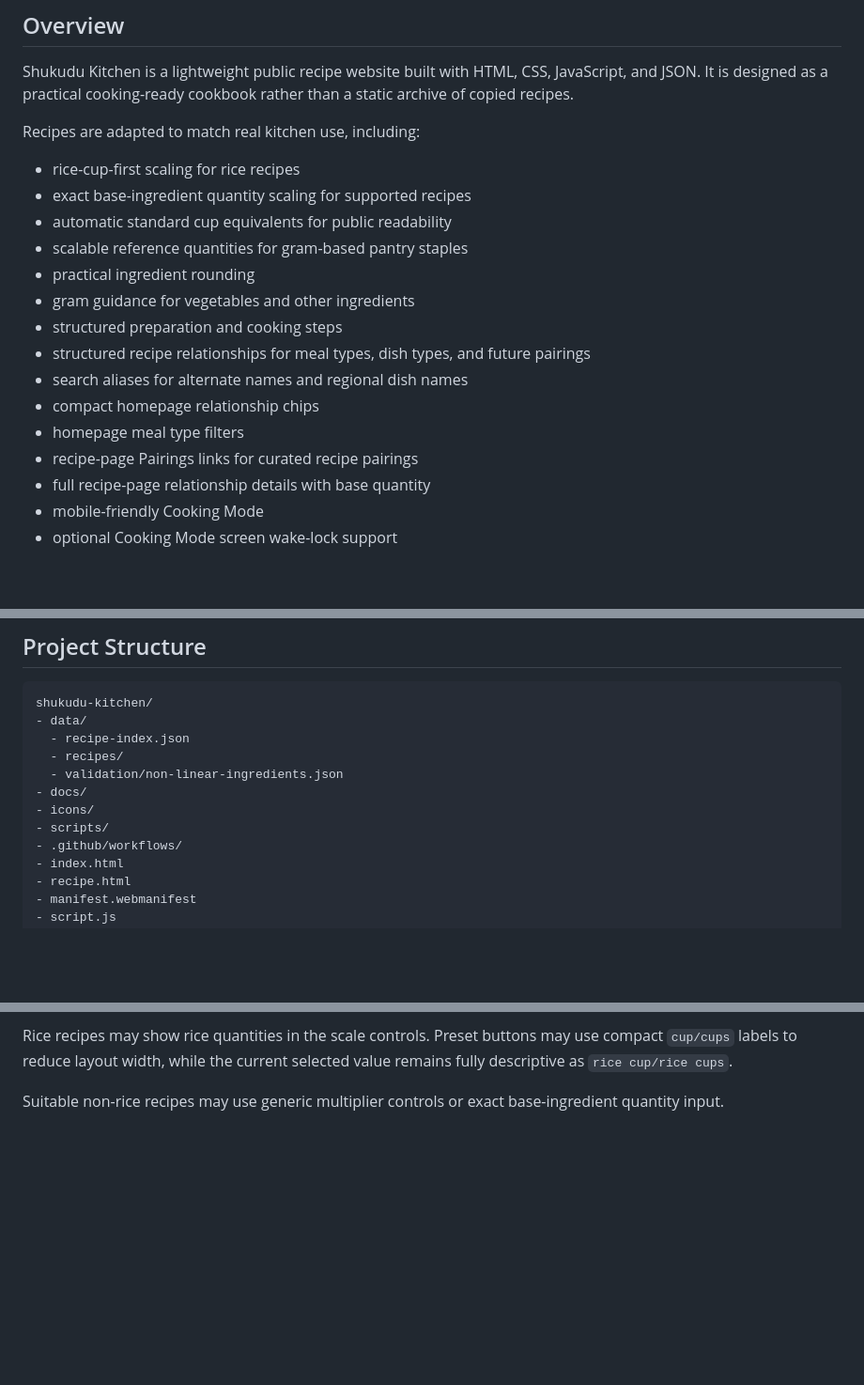
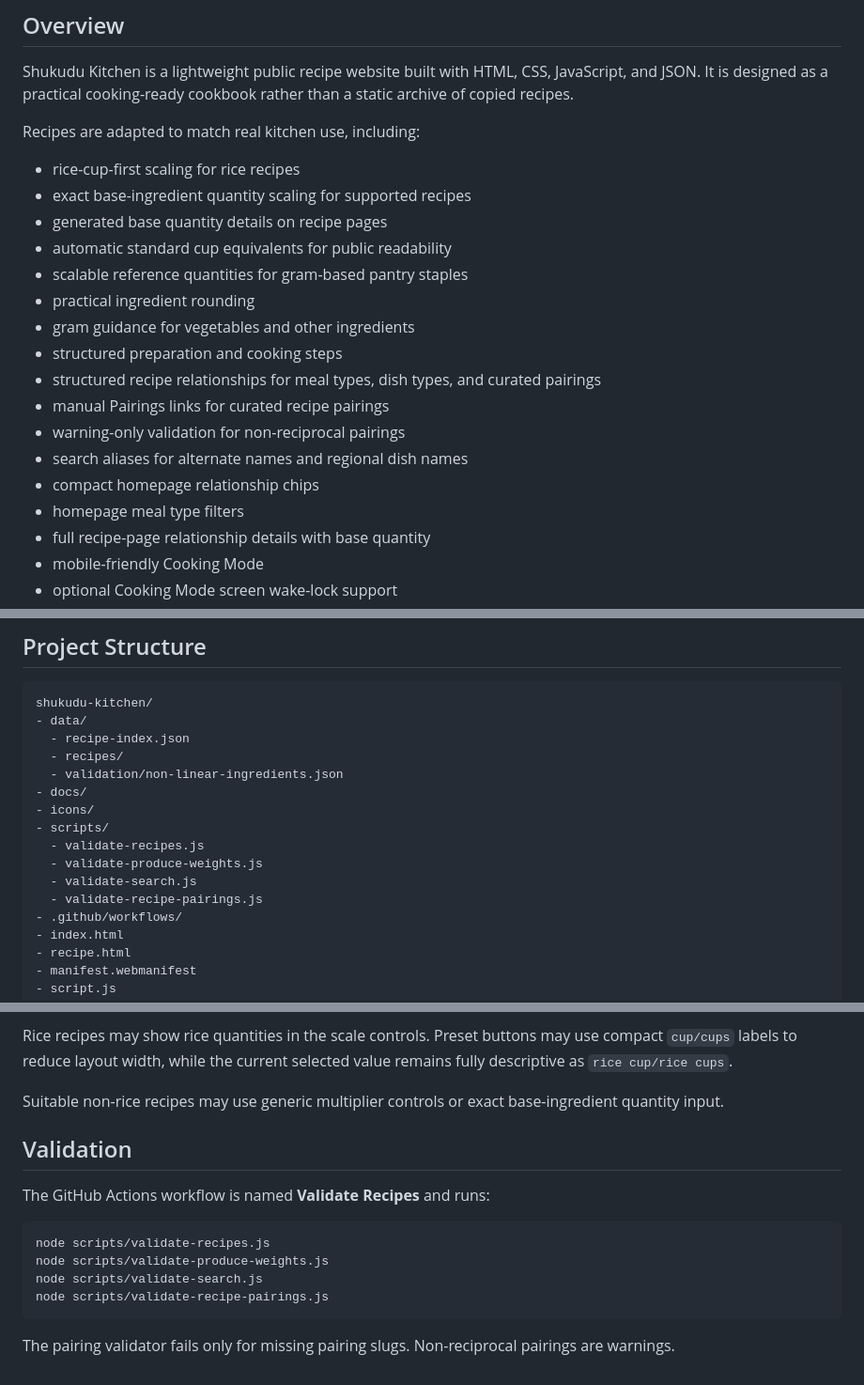
Before and after one commit to 2HarshaRaj/shukudu-kitchen, a Markdown page: README.md, 3 parts joined by grey strips. Shown at 94% size. Rendered like a GitHub page; blank space fills up the shorter version.

Commit message:
Refresh README for current validation and pairing model

````diff
--- a/README.md
+++ b/README.md
@@ -14,16 +14,18 @@ Recipes are adapted to match real kitchen use, including:
 
 - rice-cup-first scaling for rice recipes
 - exact base-ingredient quantity scaling for supported recipes
+- generated base quantity details on recipe pages
 - automatic standard cup equivalents for public readability
 - scalable reference quantities for gram-based pantry staples
 - practical ingredient rounding
 - gram guidance for vegetables and other ingredients
 - structured preparation and cooking steps
-- structured recipe relationships for meal types, dish types, and future pairings
+- structured recipe relationships for meal types, dish types, and curated pairings
+- manual Pairings links for curated recipe pairings
+- warning-only validation for non-reciprocal pairings
 - search aliases for alternate names and regional dish names
 - compact homepage relationship chips
 - homepage meal type filters
-- recipe-page Pairings links for curated recipe pairings
 - full recipe-page relationship details with base quantity
 - mobile-friendly Cooking Mode
 - optional Cooking Mode screen wake-lock support
@@ -84,6 +86,10 @@ shukudu-kitchen/
 - docs/
 - icons/
 - scripts/
+  - validate-recipes.js
+  - validate-produce-weights.js
+  - validate-search.js
+  - validate-recipe-pairings.js
 - .github/workflows/
 - index.html
 - recipe.html
@@ -174,3 +184,16 @@ Rice recipes must keep `scaling.baseUnit` as `riceCup`. Rice and water ingredien
 Rice recipes may show rice quantities in the scale controls. Preset buttons may use compact `cup/cups` labels to reduce layout width, while the current selected value remains fully descriptive as `rice cup/rice cups`.
 
 Suitable non-rice recipes may use generic multiplier controls or exact base-ingredient quantity input.
+
+## Validation
+
+The GitHub Actions workflow is named **Validate Recipes** and runs:
+
+```text
+node scripts/validate-recipes.js
+node scripts/validate-produce-weights.js
+node scripts/validate-search.js
+node scripts/validate-recipe-pairings.js
+```
+
+The pairing validator fails only for missing pairing slugs. Non-reciprocal pairings are warnings.
````
Also changed, not shown: other parts of README.md (+7 -3 lines).
